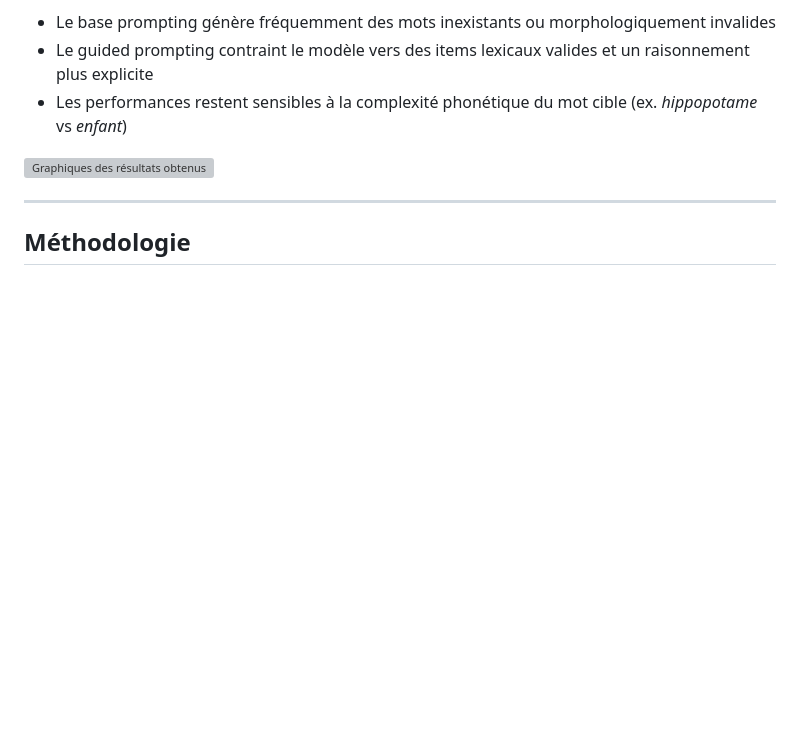
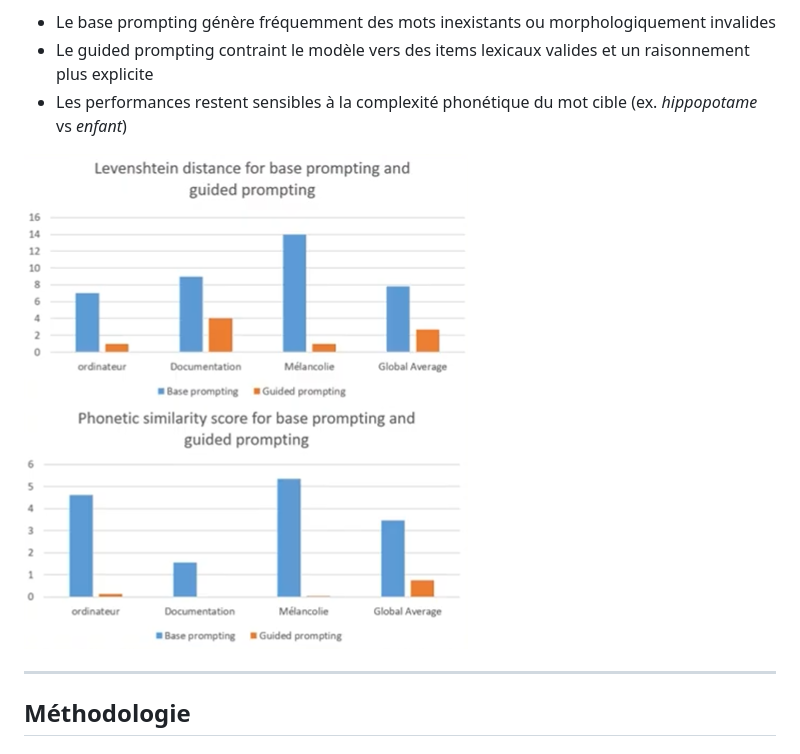
Before and after one commit to ToomQb/llm-phonetic-reasoning-benchmark, a Markdown page: README.md, the part around one of its changes. Rendered like a GitHub page; blank space fills up the shorter version; grey boxes are pictures that could not be loaded.

```diff
--- a/README.md
+++ b/README.md
@@ -49,7 +49,7 @@ Les expérimentations ont été menées sur **Gemini 2.5 Flash** et **Gemini 2.5
 - Le guided prompting contraint le modèle vers des items lexicaux valides et un raisonnement plus explicite
 - Les performances restent sensibles à la complexité phonétique du mot cible (ex. *hippopotame* vs *enfant*)
 
-![Graphiques des résultats obtenus](results_P_CHARM.png)
+![Graphiques des résultats obtenus](assets/results_P_CHARM.png)
 
 ---
 
```
Also changed, not shown: other parts of README.md (+1 -1 lines).
